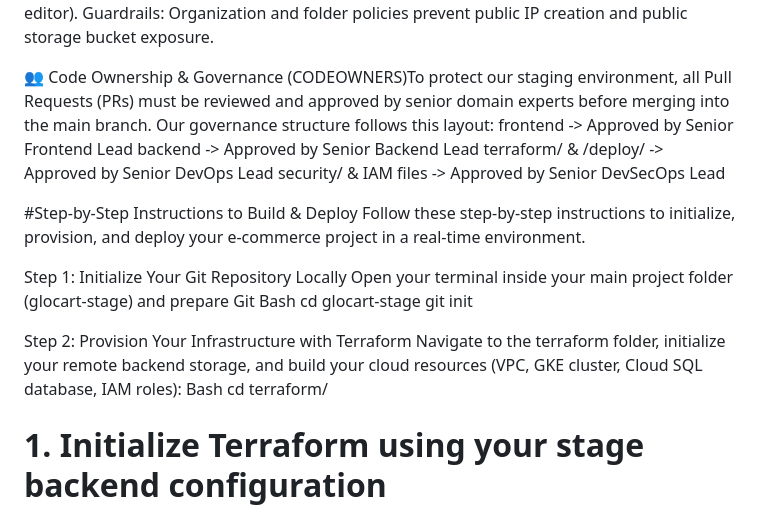
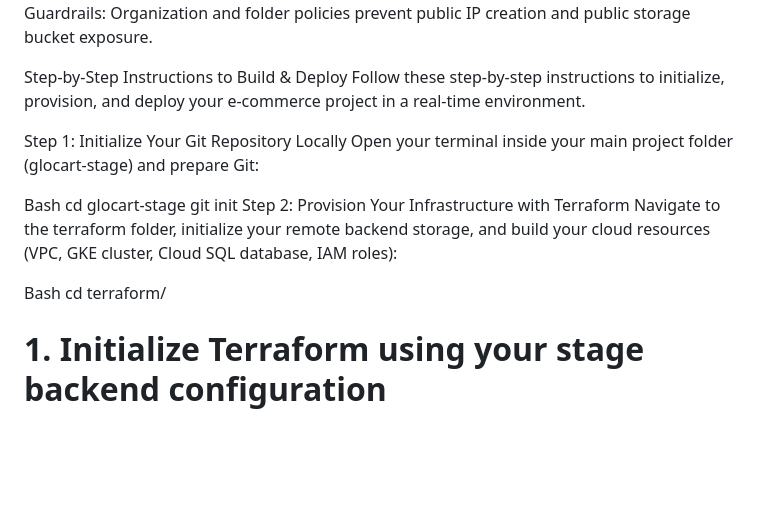
Before and after one commit to prakash25-cyber/glocart-stage, a Markdown page: README.md, the part around one of its changes. Rendered like a GitHub page; blank space fills up the shorter version.

```diff
--- a/README.md
+++ b/README.md
@@ -65,24 +87,18 @@ Least Privilege Access: IAM bindings use precise predefined or custom roles rath
 Guardrails: Organization and folder policies prevent public IP creation and public storage bucket exposure.
 
-👥 Code Ownership & Governance (CODEOWNERS)To protect our staging environment, all Pull Requests (PRs) must be reviewed and approved by senior domain experts before merging into the main branch.
-Our governance structure follows this layout:
-frontend -> Approved by Senior Frontend Lead
-backend -> Approved by Senior Backend Lead
-terraform/ & /deploy/ -> Approved by Senior DevOps Lead
-security/ & IAM files -> Approved by Senior DevSecOps Lead
 
-
-#Step-by-Step Instructions to Build & Deploy
+Step-by-Step Instructions to Build & Deploy
 Follow these step-by-step instructions to initialize, provision, and deploy your e-commerce project in a real-time environment.
 
 Step 1: Initialize Your Git Repository Locally
-Open your terminal inside your main project folder (glocart-stage) and prepare Git
+Open your terminal inside your main project folder (glocart-stage) and prepare Git:
+
 Bash
 cd glocart-stage
 git init
-
 Step 2: Provision Your Infrastructure with Terraform
 Navigate to the terraform folder, initialize your remote backend storage, and build your cloud resources (VPC, GKE cluster, Cloud SQL database, IAM roles):
+
 Bash
 cd terraform/
 
```
Also changed, not shown: other parts of README.md (+54 -32 lines).
